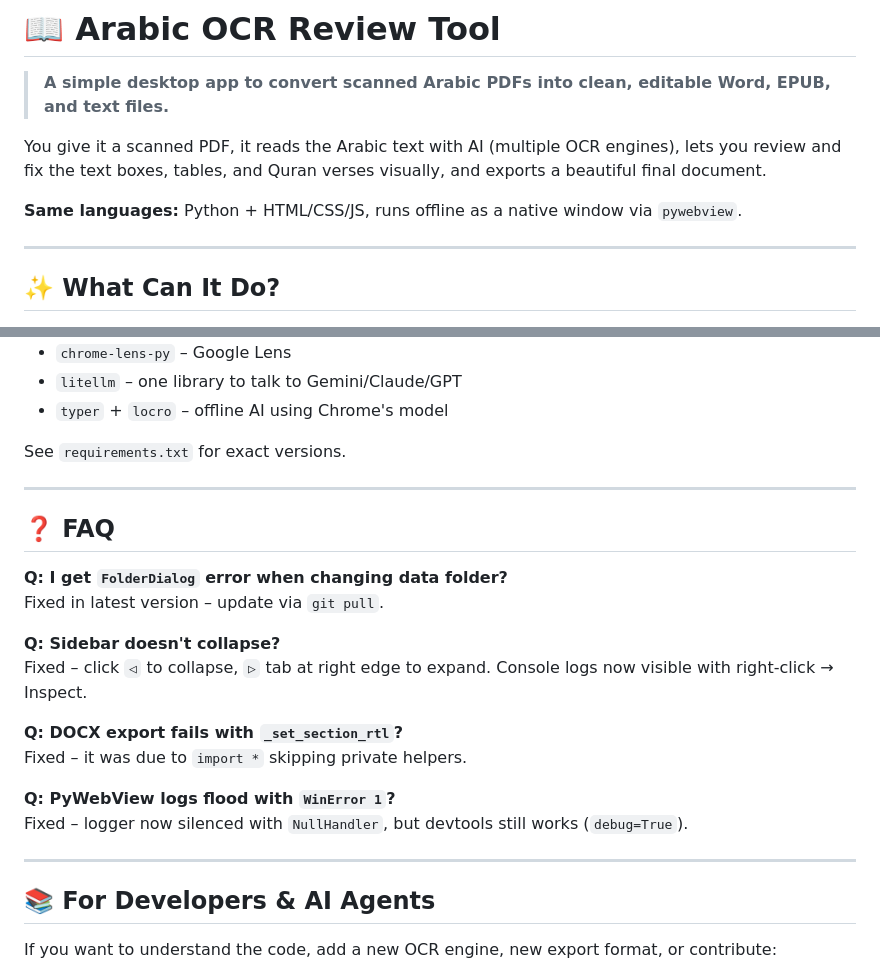
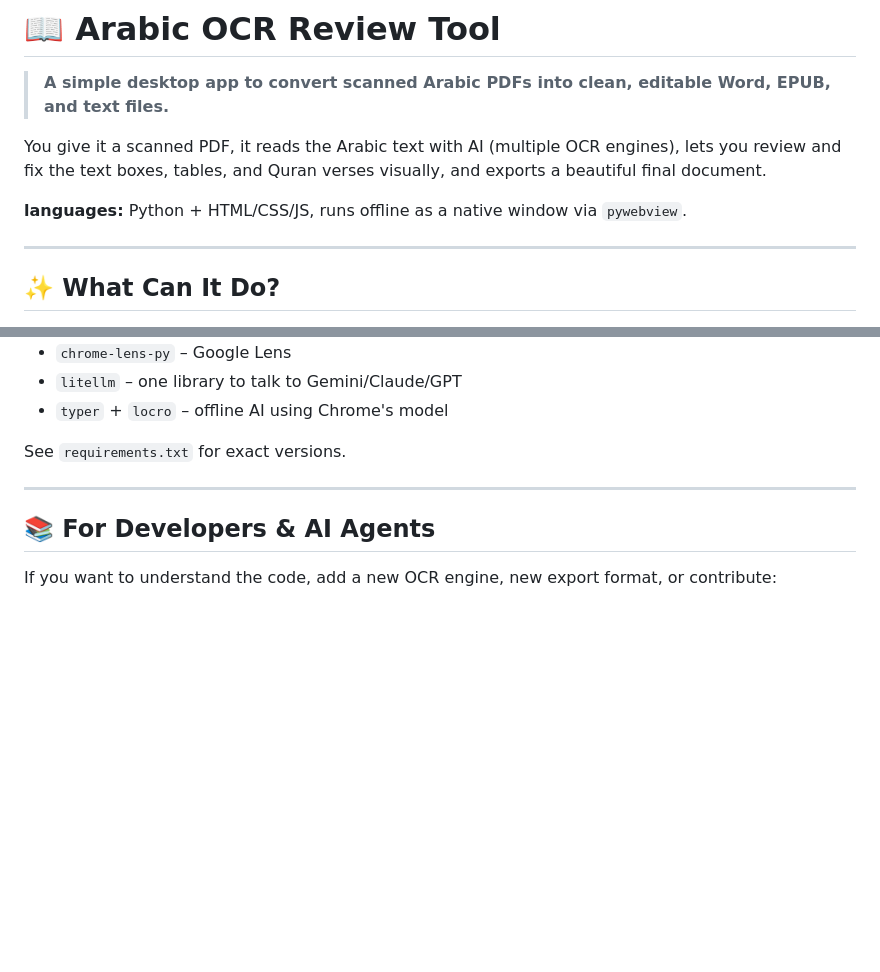
Before and after one commit to adam76064/The_Arabic_OCR, a Markdown page: README.md, 2 parts joined by grey strips. Rendered like a GitHub page; blank space fills up the shorter version.

```diff
--- a/README.md
+++ b/README.md
@@ -4,7 +4,7 @@
 
 You give it a scanned PDF, it reads the Arabic text with AI (multiple OCR engines), lets you review and fix the text boxes, tables, and Quran verses visually, and exports a beautiful final document.
 
-**Same languages:** Python + HTML/CSS/JS, runs offline as a native window via `pywebview`.
+**languages:** Python + HTML/CSS/JS, runs offline as a native window via `pywebview`.
 
 ---
 
@@ -147,22 +147,6 @@ See `requirements.txt` for exact versions.
 
 ---
 
-## ❓ FAQ
-
-**Q: I get `FolderDialog` error when changing data folder?**
-Fixed in latest version – update via `git pull`.
-
-**Q: Sidebar doesn't collapse?**
-Fixed – click `◁` to collapse, `▷` tab at right edge to expand. Console logs now visible with right-click → Inspect.
-
-**Q: DOCX export fails with `_set_section_rtl`?**
-Fixed – it was due to `import *` skipping private helpers.
-
-**Q: PyWebView logs flood with `WinError 1`?**
-Fixed – logger now silenced with `NullHandler`, but devtools still works (`debug=True`).
-
----
-
 ## 📚 For Developers & AI Agents
 
 If you want to understand the code, add a new OCR engine, new export format, or contribute:
```
